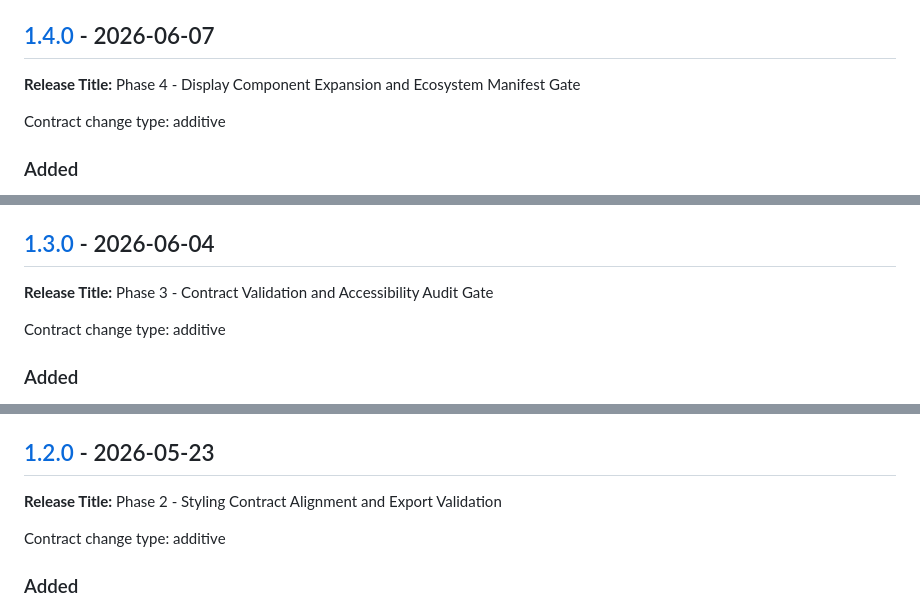
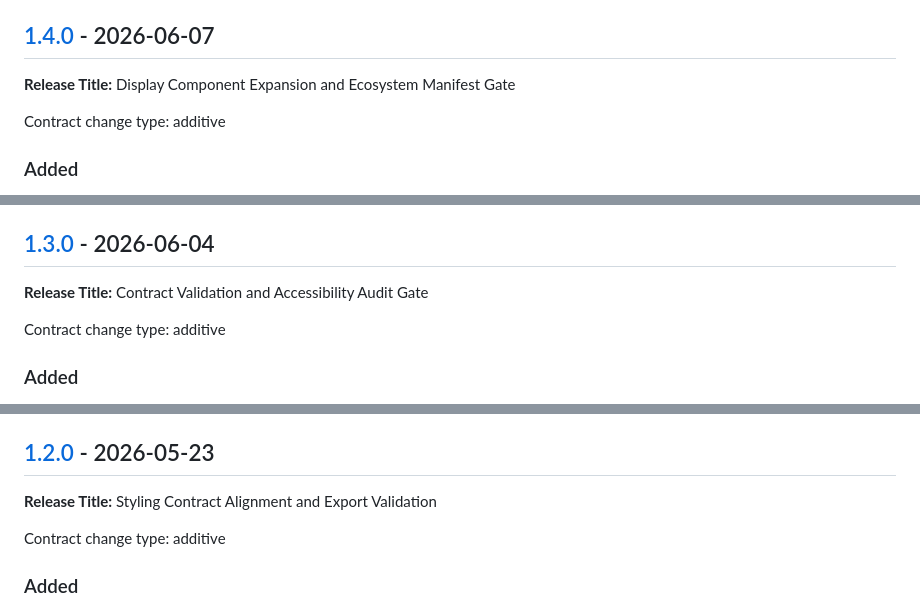
Before and after one commit to phcdevworks/spectre-components, a Markdown page: CHANGELOG.md, 3 parts joined by grey strips. GitHub-like rendering.

```diff
--- a/CHANGELOG.md
+++ b/CHANGELOG.md
@@ -342,7 +342,7 @@ Contract change type: additive
 
 ## [1.4.0] - 2026-06-07
 
-**Release Title:** Phase 4 - Display Component Expansion and Ecosystem Manifest
+**Release Title:** Display Component Expansion and Ecosystem Manifest
 Gate
 
 Contract change type: additive
@@ -391,7 +391,7 @@ Contract change type: additive
 
 ## [1.3.0] - 2026-06-04
 
-**Release Title:** Phase 3 - Contract Validation and Accessibility Audit Gate
+**Release Title:** Contract Validation and Accessibility Audit Gate
 
 Contract change type: additive
 
@@ -420,7 +420,7 @@ Contract change type: additive
 
 ## [1.2.0] - 2026-05-23
 
-**Release Title:** Phase 2 - Styling Contract Alignment and Export Validation
+**Release Title:** Styling Contract Alignment and Export Validation
 
 Contract change type: additive
 
```
Also changed, not shown: other parts of CHANGELOG.md (+13 -13 lines), CODEX.md (+9 -7 lines).
